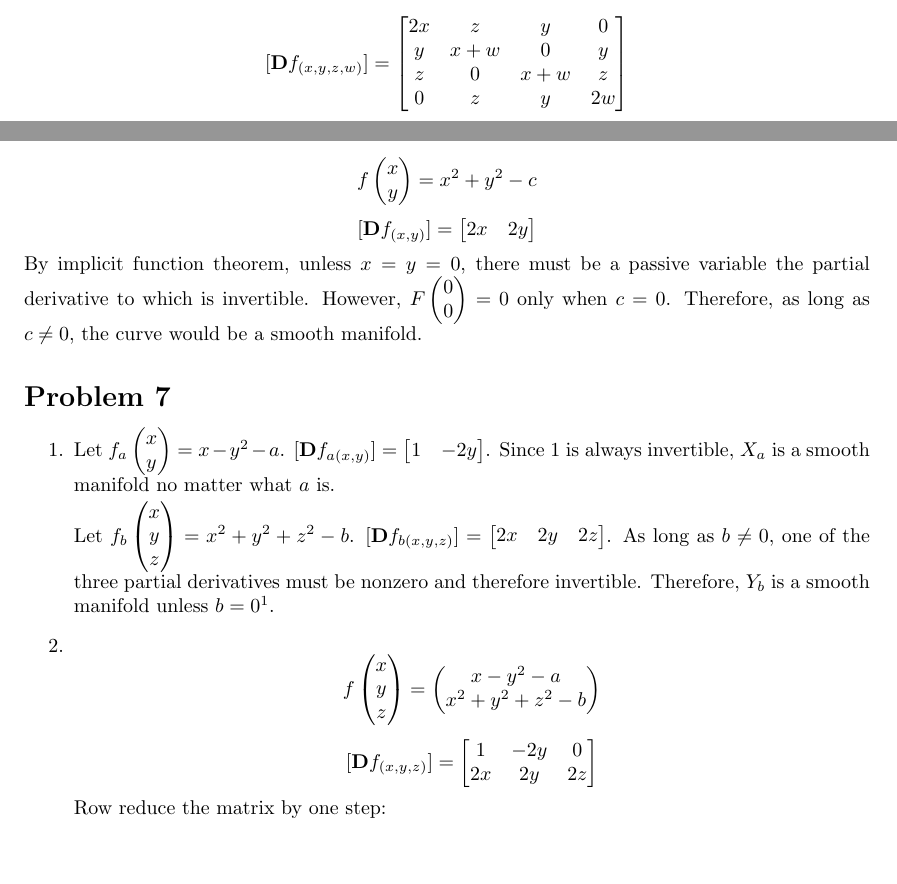
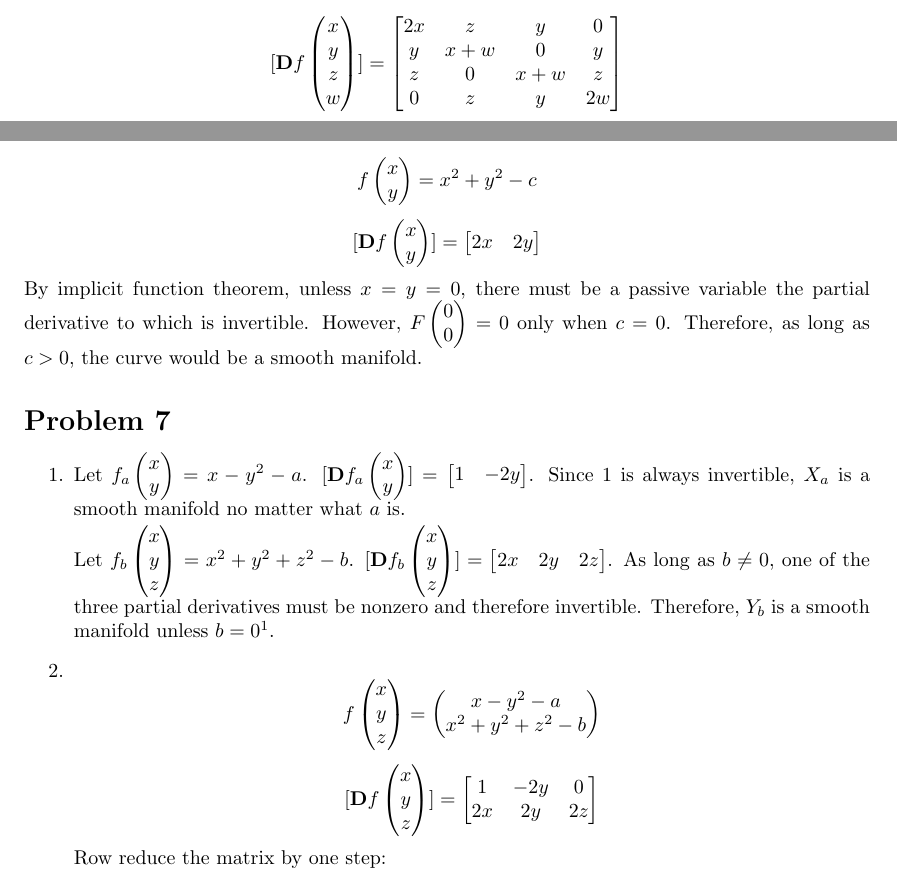
Before and after one commit to notcome/wi16-multivariable-calculus, a LaTeX problem sheet (HW4.tex): two parts of pages 2 and 3 of 4, joined at a grey line, cut so that both start at the same text, the shorter picture padded with empty space. Compiled offline with pdfLaTeX.

Commit message:
fix several typos

```diff
--- a/HW4.tex
+++ b/HW4.tex
@@ -67,7 +67,7 @@ Since $\det[\mathbf{D}f\pmat{0\\0}] = 1 \ne 0$, $f$ is locally invertible at $(0
 \begin{problem}{5}
 Let $f$ be the matrix square function. Identity the matrix as a vector of $\mathbb{R}^4$, we have
 $$f\pmat{x\\y\\z\\w} = \pmat{x^2+yz\\xy+yw\\zx+wz\\zy+w^2}$$
-$$[\mathbf{D}f_{(x,y,z,w)}] = \bmat{2x &   z &  y  &  0\\
+$$[\mathbf{D}f\pmat{x\\y\\z\\w}] = \bmat{2x &   z &  y  &  0\\
                             y & x+w &  0  &  y\\
                             z &   0 & x+w &  z\\
                             0 &   z &  y  & 2w}$$
@@ -80,19 +80,19 @@ Therefore $f$'s derivative at this point is not invertible. Then, by the inverse
 
 \begin{problem}{6}
 $$f\pmat{x\\y} = x^2 + y^2 -c$$
-$$[\mathbf{D}f_{(x,y)}] = \bmat{2x&2y}$$
-By implicit function theorem, unless $x = y = 0$, there must be a passive variable the partial derivative to which is invertible. However, $F\pmat{0\\0} = 0$ only when $c$ = 0. Therefore, as long as $c \neq 0$, the curve would be a smooth manifold.
+$$[\mathbf{D}f\pmat{x\\y}] = \bmat{2x&2y}$$
+By implicit function theorem, unless $x = y = 0$, there must be a passive variable the partial derivative to which is invertible. However, $F\pmat{0\\0} = 0$ only when $c$ = 0. Therefore, as long as $c > 0$, the curve would be a smooth manifold.
 \end{problem}
 
 \begin{problem}{7}
 \begin{enumerate}
 \item
-Let $f_a\pmat{x\\y} = x-y^2 - a$. $[\mathbf{D}f_{a{(x,y)}}] = \bmat{1&-2y}$. Since $1$ is always invertible, $X_a$ is a smooth manifold no matter what $a$ is.
+Let $f_a\pmat{x\\y} = x-y^2 - a$. $[\mathbf{D}f_a\pmat{x\\y}] = \bmat{1&-2y}$. Since $1$ is always invertible, $X_a$ is a smooth manifold no matter what $a$ is.
 
-Let $f_b\pmat{x\\y\\z} = x^2+y^2+z^2-b$. $[\mathbf{D}f_{b{(x,y,z)}}] = \bmat{2x&2y&2z}$. As long as $b \neq 0$, one of the three partial derivatives must be nonzero and therefore invertible. Therefore, $Y_b$ is a smooth manifold unless $b = 0$\footnote{I assume an empty set is a manifold. If not, $b \ge 0$ is the requirement for $Y_b$ be a smooth manifold}.
+Let $f_b\pmat{x\\y\\z} = x^2+y^2+z^2-b$. $[\mathbf{D}f_b\pmat{x\\y\\z}] = \bmat{2x&2y&2z}$. As long as $b \neq 0$, one of the three partial derivatives must be nonzero and therefore invertible. Therefore, $Y_b$ is a smooth manifold unless $b = 0$\footnote{I assume an empty set is a manifold. If not, $b \ge 0$ is the requirement for $Y_b$ be a smooth manifold}.
 \item
 $$f\pmat{x\\y\\z} = \pmat{x-y^2-a\\x^2+y^2+z^2-b}$$
-$$[\mathbf{D}f_{(x,y,z)}] = \bmat{1&-2y&0\\2x&2y&2z}$$
+$$[\mathbf{D}f\pmat{x\\y\\z}] = \bmat{1&-2y&0\\2x&2y&2z}$$
 Row reduce the matrix by one step:
 $$\bmat{1&-2y&0\\0&2y+4xy&2z}$$
 The partial derivative would not be surjective only if $z = 0$ and $y(2x+1) = 0$. Since there always exists $\pmat{x\\y\\0} \in X_a \cap Y_b$, $y(2x+1)$ has to be nonzero if the intersection is a smooth manifold. If $y = 0$, $x-y^2=x=a$, $x^2+y^2=x^2=b$, therefore $a^2=b$; if $2x=-1$, namely $x=-1/2$, $-1/2-a=y^2=b-1/4$, consequently $a+b=-1/4$. To sum up, if $a^2 \neq b$ and $a + b \neq -1/4$, the intersection is guarenteed by the theorem to be a smooth manifold.
```
Also changed, not shown: HW4.tex (4 more changed lines).
